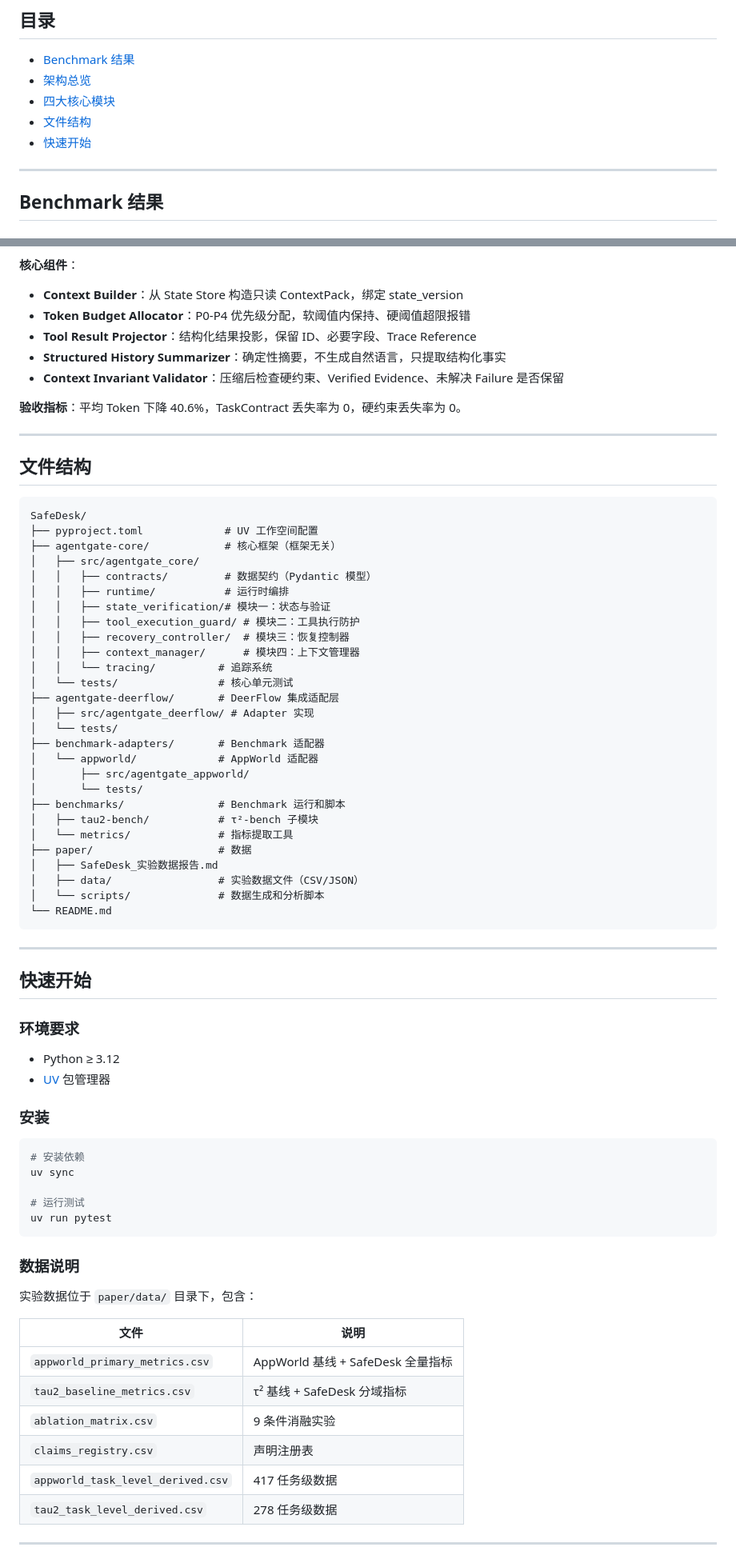
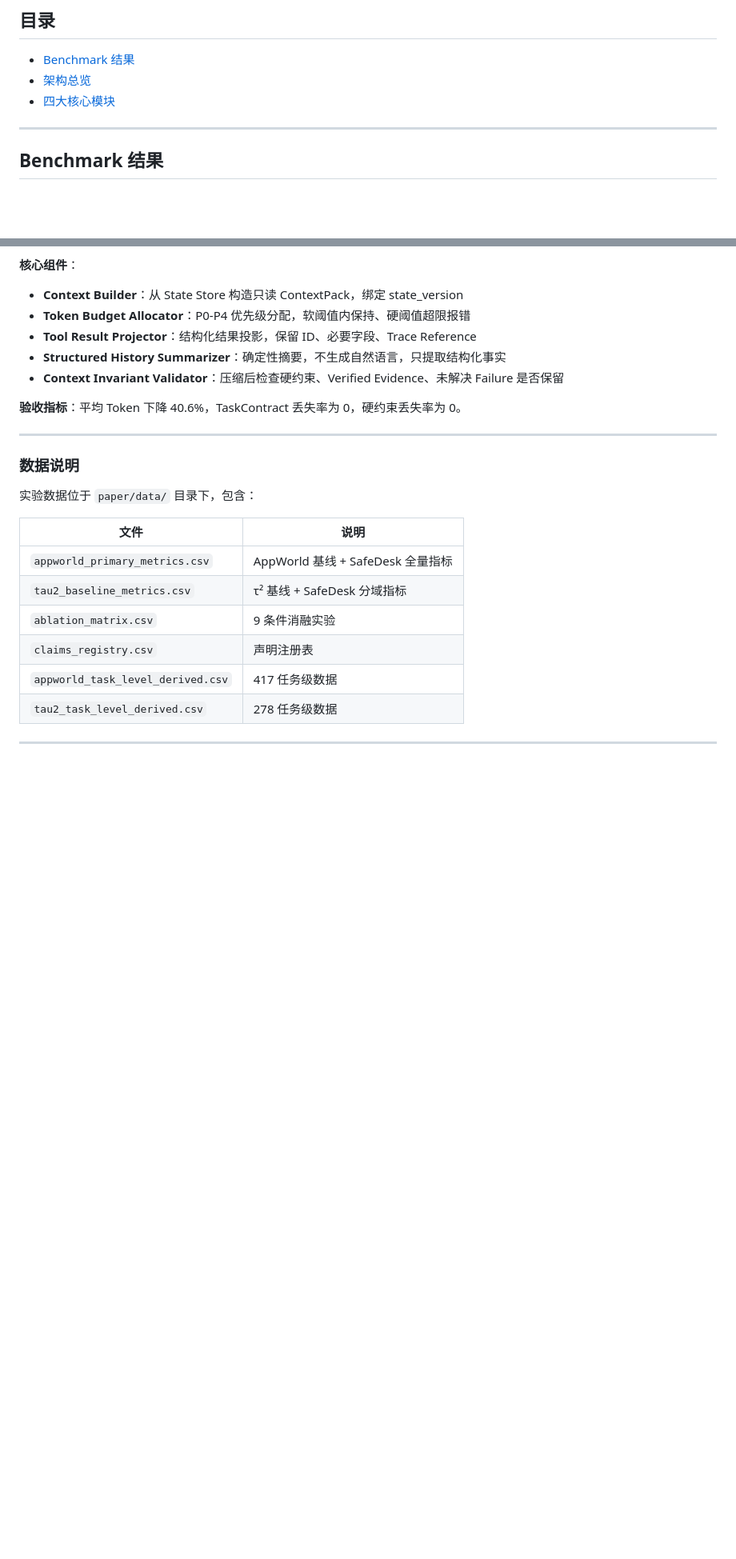
Before and after one commit to zqllllll/SafeDesk, a Markdown page: README.md, 2 parts joined by grey strips. Shown at 80% size. Drawn GitHub-style; blank space fills up the shorter version.

````diff
--- a/README.md
+++ b/README.md
@@ -13,8 +13,6 @@ SafeDesk 是一个**策略驱动的 Agent 执行框架**，在 DeerFlow 现有
 - [Benchmark 结果](#benchmark-结果)
 - [架构总览](#架构总览)
 - [四大核心模块](#四大核心模块)
-- [文件结构](#文件结构)
-- [快速开始](#快速开始)
 
 ---
 
@@ -167,56 +165,8 @@ Model → [Context Builder] → Model → Tool Call
 
 ---
 
-## 文件结构
 
-```
-SafeDesk/
-├── pyproject.toml             # UV 工作空间配置
-├── agentgate-core/            # 核心框架（框架无关）
-│   ├── src/agentgate_core/
-│   │   ├── contracts/         # 数据契约（Pydantic 模型）
-│   │   ├── runtime/           # 运行时编排
-│   │   ├── state_verification/# 模块一：状态与验证
-│   │   ├── tool_execution_guard/ # 模块二：工具执行防护
-│   │   ├── recovery_controller/  # 模块三：恢复控制器
-│   │   ├── context_manager/      # 模块四：上下文管理器
-│   │   └── tracing/          # 追踪系统
-│   └── tests/                # 核心单元测试
-├── agentgate-deerflow/       # DeerFlow 集成适配层
-│   ├── src/agentgate_deerflow/ # Adapter 实现
-│   └── tests/
-├── benchmark-adapters/       # Benchmark 适配器
-│   └── appworld/             # AppWorld 适配器
-│       ├── src/agentgate_appworld/
-│       └── tests/
-├── benchmarks/               # Benchmark 运行和脚本
-│   ├── tau2-bench/           # τ²-bench 子模块
-│   └── metrics/              # 指标提取工具
-├── paper/                    # 数据
-│   ├── SafeDesk_实验数据报告.md
-│   ├── data/                 # 实验数据文件（CSV/JSON）
-│   └── scripts/              # 数据生成和分析脚本
-└── README.md
-```
 
----
-
-## 快速开始
-
-### 环境要求
-
-- Python ≥ 3.12
-- [UV](https://docs.astral.sh/uv/) 包管理器
-
-### 安装
-
-```bash
-# 安装依赖
-uv sync
-
-# 运行测试
-uv run pytest
-```
 
 ### 数据说明
 
````
